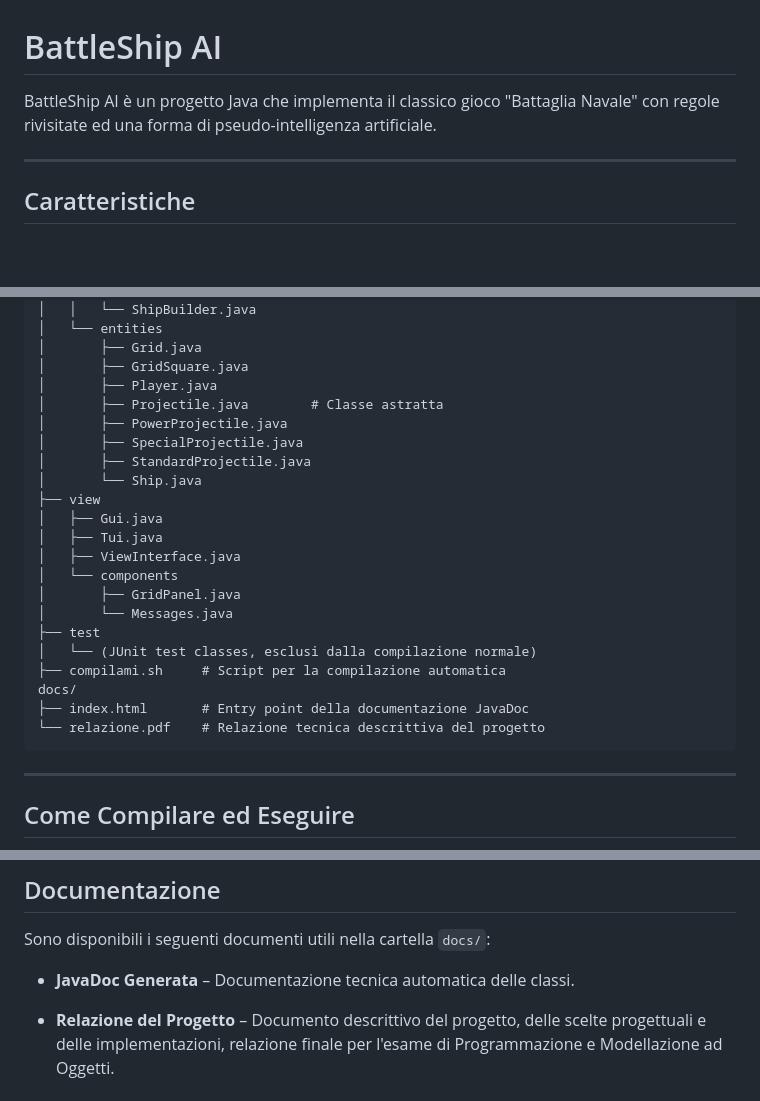
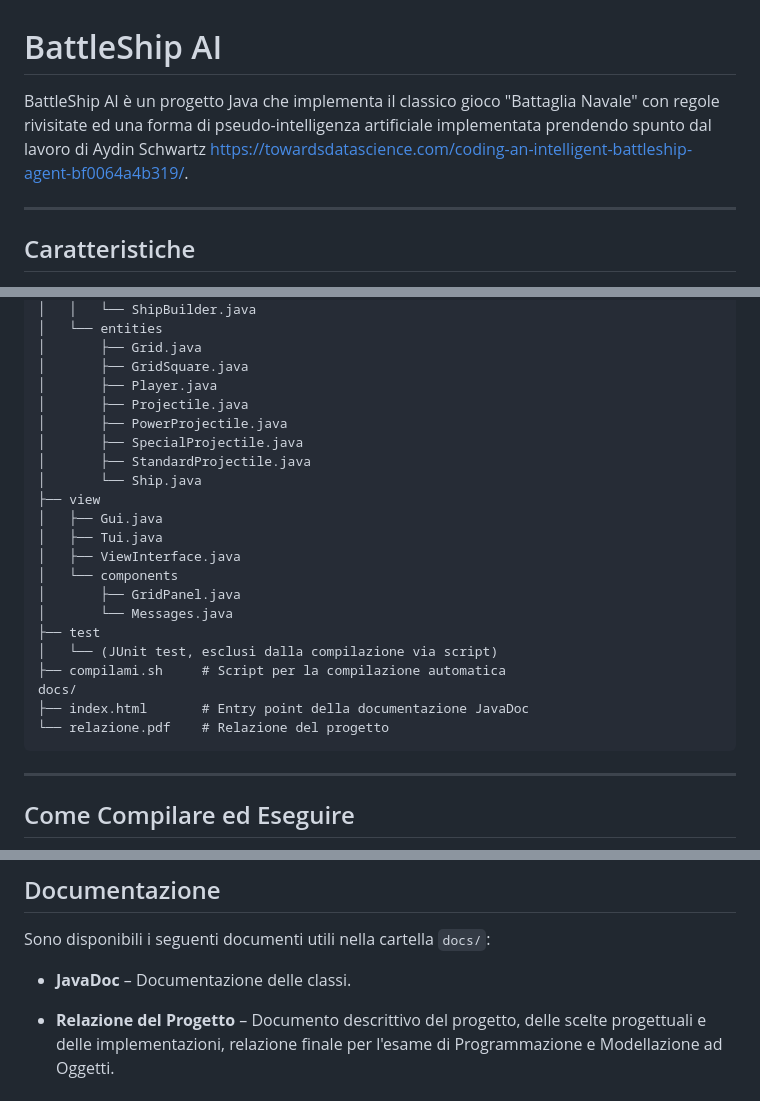
Before and after one commit to l-papadopol/BattleShip-AI, a Markdown page: README.md, 3 parts joined by grey strips. GitHub-like rendering; blank space fills up the shorter version.

````diff
--- a/README.md
+++ b/README.md
@@ -1,6 +1,6 @@
 # BattleShip AI
 
-BattleShip AI è un progetto Java che implementa il classico gioco "Battaglia Navale" con regole rivisitate ed una forma di pseudo-intelligenza artificiale.
+BattleShip AI è un progetto Java che implementa il classico gioco "Battaglia Navale" con regole rivisitate ed una forma di pseudo-intelligenza artificiale implementata prendendo spunto dal lavoro di Aydin Schwartz https://towardsdatascience.com/coding-an-intelligent-battleship-agent-bf0064a4b319/.
 
 ---
 
@@ -79,7 +79,7 @@ src/
 │       ├── Grid.java
 │       ├── GridSquare.java
 │       ├── Player.java
-│       ├── Projectile.java        # Classe astratta
+│       ├── Projectile.java
 │       ├── PowerProjectile.java
 │       ├── SpecialProjectile.java
 │       ├── StandardProjectile.java
@@ -92,11 +92,11 @@ src/
 │       ├── GridPanel.java
 │       └── Messages.java
 ├── test
-│   └── (JUnit test classes, esclusi dalla compilazione normale)
+│   └── (JUnit test, esclusi dalla compilazione via script)
 ├── compilami.sh     # Script per la compilazione automatica
 docs/
 ├── index.html       # Entry point della documentazione JavaDoc
-└── relazione.pdf    # Relazione tecnica descrittiva del progetto
+└── relazione.pdf    # Relazione del progetto
 ```
 
 ---
@@ -139,7 +139,7 @@ java -cp bin main.Main
 
 Sono disponibili i seguenti documenti utili nella cartella `docs/`:
 
-- **JavaDoc Generata** – Documentazione tecnica automatica delle classi.
+- **JavaDoc** – Documentazione delle classi.
 
 - **Relazione del Progetto** – Documento descrittivo del progetto, delle scelte progettuali e delle implementazioni, relazione finale per l'esame di Programmazione e Modellazione ad Oggetti.
 
````
